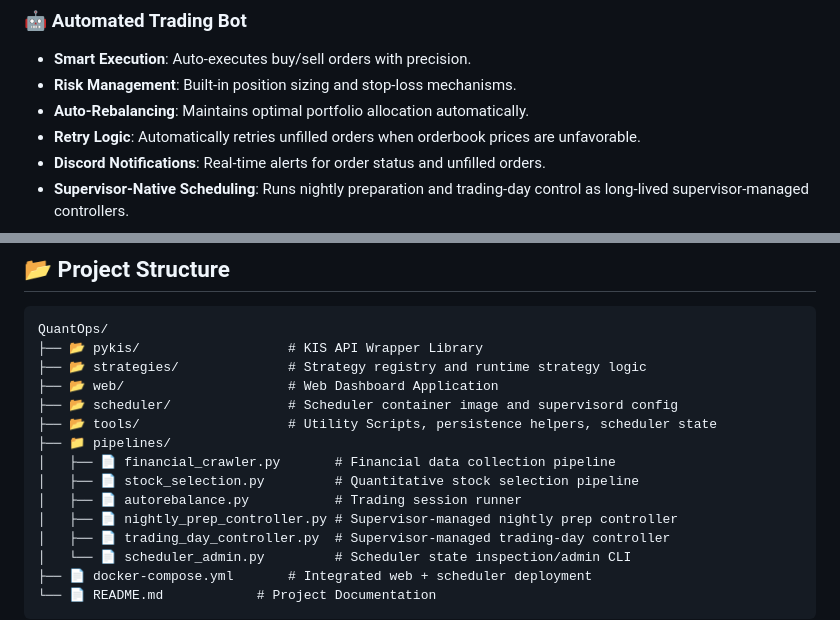
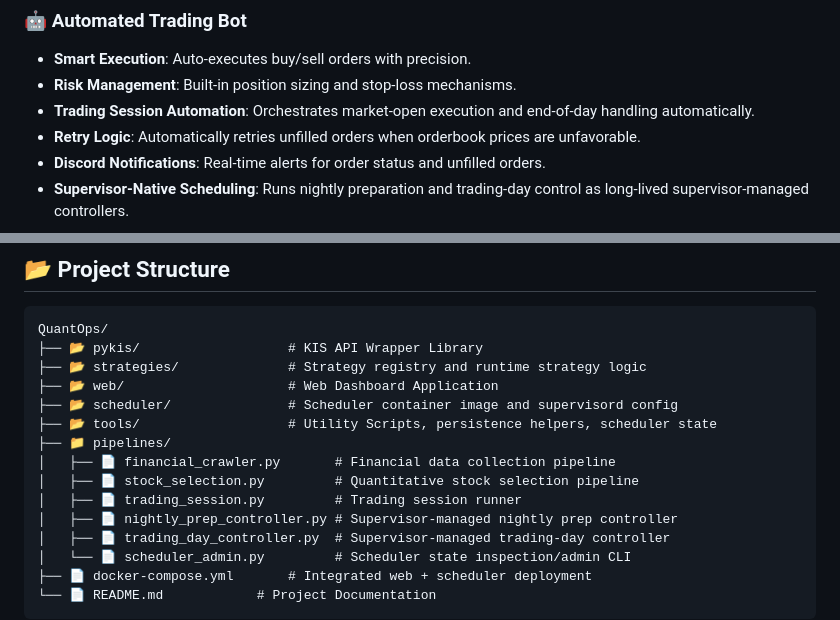
Before and after one commit to dowonim323/QuantOps, a Markdown page: README.md, 2 parts joined by grey strips. Drawn GitHub-style.

Commit message:
docs: README의 trading session 용어를 정리합니다
Ultraworked with [Sisyphus](https://github.com/code-yeongyu/oh-my-openagent)

Co-authored-by: Sisyphus <clio-agent@sisyphuslabs.ai>

```diff
--- a/README.md
+++ b/README.md
@@ -23,7 +23,7 @@
 ### 🤖 Automated Trading Bot
 - **Smart Execution**: Auto-executes buy/sell orders with precision.
 - **Risk Management**: Built-in position sizing and stop-loss mechanisms.
-- **Auto-Rebalancing**: Maintains optimal portfolio allocation automatically.
+- **Trading Session Automation**: Orchestrates market-open execution and end-of-day handling automatically.
 - **Retry Logic**: Automatically retries unfilled orders when orderbook prices are unfavorable.
 - **Discord Notifications**: Real-time alerts for order status and unfilled orders.
 - **Supervisor-Native Scheduling**: Runs nightly preparation and trading-day control as long-lived supervisor-managed controllers.
@@ -162,7 +162,7 @@ QuantOps/
 ├── 📁 pipelines/
 │   ├── 📄 financial_crawler.py       # Financial data collection pipeline
 │   ├── 📄 stock_selection.py         # Quantitative stock selection pipeline
-│   ├── 📄 autorebalance.py           # Trading session runner
+│   ├── 📄 trading_session.py         # Trading session runner
 │   ├── 📄 nightly_prep_controller.py # Supervisor-managed nightly prep controller
 │   ├── 📄 trading_day_controller.py  # Supervisor-managed trading-day controller
 │   └── 📄 scheduler_admin.py         # Scheduler state inspection/admin CLI
```
